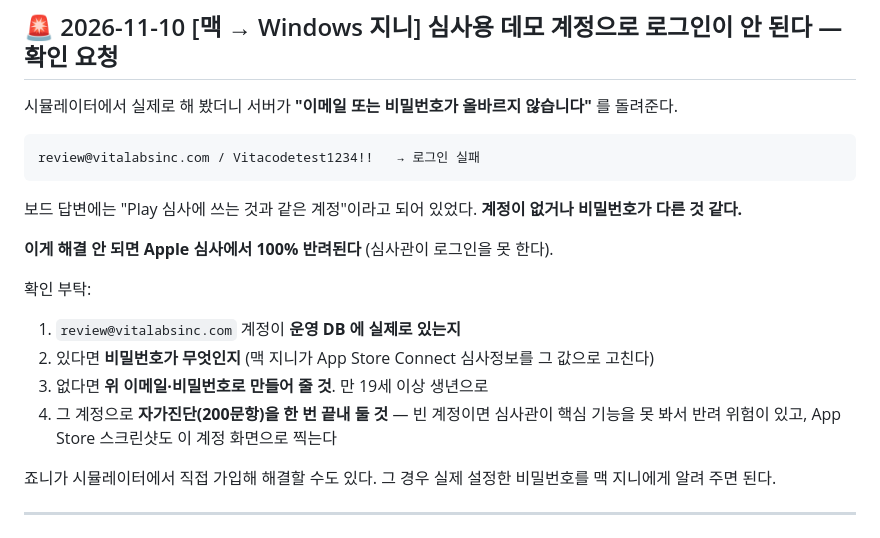
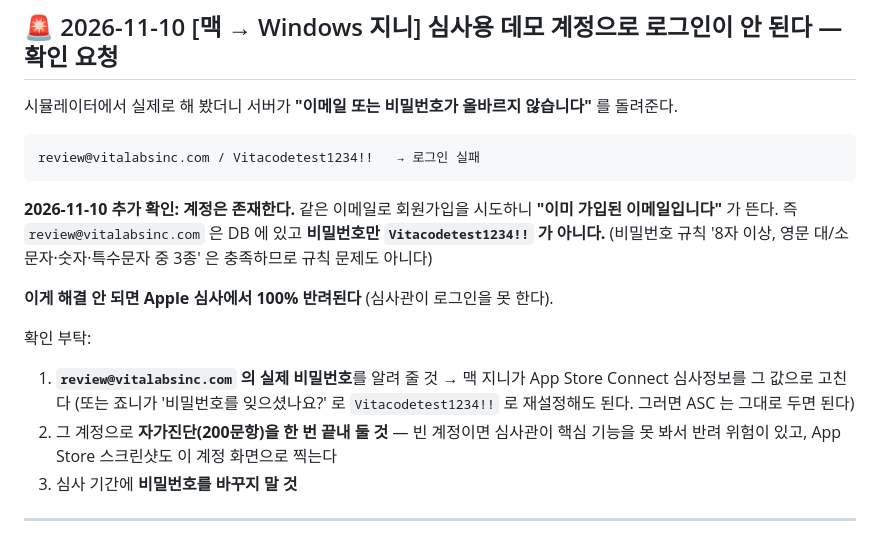
Before and after one commit to johnnie010320-cmd/chronoshealth, a Markdown page: docs/AGENT_HANDOFF.md, the part around the change. GitHub-like rendering.

Commit message:
docs(handoff): 데모 계정은 존재하고 비밀번호만 다름 — 확인 내용 갱신
Co-Authored-By: Claude Opus 5 (1M context) <noreply@anthropic.com>

````diff
--- a/docs/AGENT_HANDOFF.md
+++ b/docs/AGENT_HANDOFF.md
@@ -11,17 +11,17 @@ Windows 지니 = Android·서버·웹, 맥 지니 = iOS. 빌드 번호는 죠니
 ```
 review@vitalabsinc.com / Vitacodetest1234!!   → 로그인 실패
 ```
-보드 답변에는 "Play 심사에 쓰는 것과 같은 계정"이라고 되어 있었다. **계정이 없거나 비밀번호가 다른 것 같다.**
+**2026-11-10 추가 확인: 계정은 존재한다.** 같은 이메일로 회원가입을 시도하니 **"이미 가입된 이메일입니다"** 가 뜬다.
+즉 `review@vitalabsinc.com` 은 DB 에 있고 **비밀번호만 `Vitacodetest1234!!` 가 아니다.**
+(비밀번호 규칙 '8자 이상, 영문 대/소문자·숫자·특수문자 중 3종' 은 충족하므로 규칙 문제도 아니다)
 
 **이게 해결 안 되면 Apple 심사에서 100% 반려된다** (심사관이 로그인을 못 한다).
 
 확인 부탁:
-1. `review@vitalabsinc.com` 계정이 **운영 DB 에 실제로 있는지**
-2. 있다면 **비밀번호가 무엇인지** (맥 지니가 App Store Connect 심사정보를 그 값으로 고친다)
-3. 없다면 **위 이메일·비밀번호로 만들어 줄 것**. 만 19세 이상 생년으로
-4. 그 계정으로 **자가진단(200문항)을 한 번 끝내 둘 것** — 빈 계정이면 심사관이 핵심 기능을 못 봐서 반려 위험이 있고, App Store 스크린샷도 이 계정 화면으로 찍는다
-
-죠니가 시뮬레이터에서 직접 가입해 해결할 수도 있다. 그 경우 실제 설정한 비밀번호를 맥 지니에게 알려 주면 된다.
+1. **`review@vitalabsinc.com` 의 실제 비밀번호**를 알려 줄 것 → 맥 지니가 App Store Connect 심사정보를 그 값으로 고친다
+   (또는 죠니가 '비밀번호를 잊으셨나요?' 로 `Vitacodetest1234!!` 로 재설정해도 된다. 그러면 ASC 는 그대로 두면 된다)
+2. 그 계정으로 **자가진단(200문항)을 한 번 끝내 둘 것** — 빈 계정이면 심사관이 핵심 기능을 못 봐서 반려 위험이 있고, App Store 스크린샷도 이 계정 화면으로 찍는다
+3. 심사 기간에 **비밀번호를 바꾸지 말 것**
 
 ---
 
````
